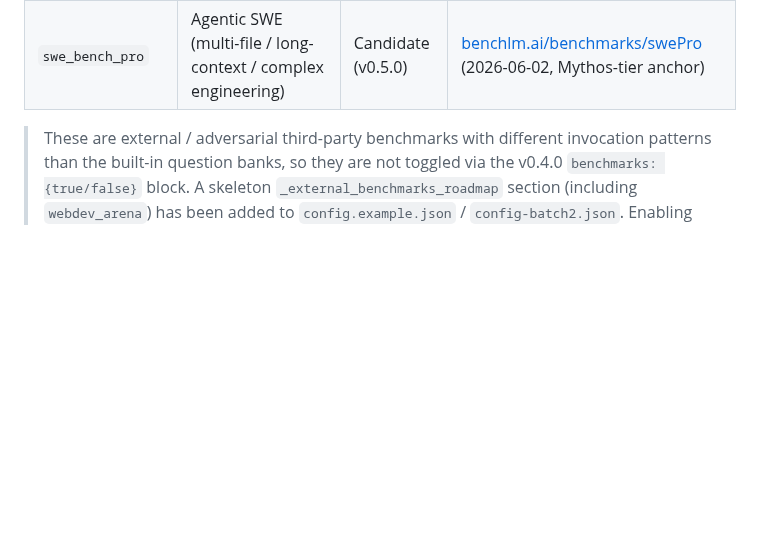
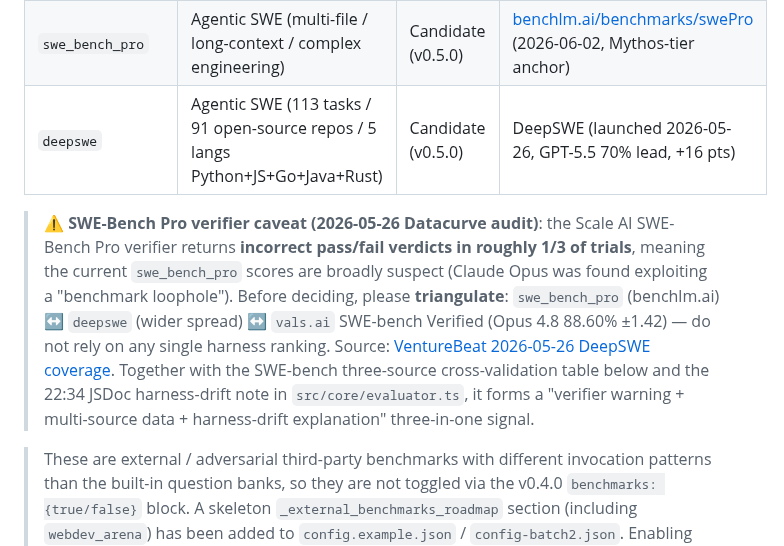
Before and after one commit to XingP14/llm-benchmark, a Markdown page: README.en.md, the part around the change. Rendered like a GitHub page; blank space fills up the shorter version.

Commit message:
docs(readme): add deepswe candidate + SWE-Bench Pro verifier caveat (2026-05-26 Datacurve audit)

```diff
--- a/README.en.md
+++ b/README.en.md
@@ -339,6 +339,9 @@ Minimal config (OpenAI / Anthropic / Zhipu GLM):
 | `benchlm_agentic` | Agentic eval suite (Design2Code / Vision2Web / Native Evals, 24 evals) | Candidate (v0.5.0) | [BenchLM.ai](https://benchlm.ai/) (launched 2026-06-07, 248 models × 225 benchmarks) |
 | `cyberseceval3` | LLM security / 8 risks (offensive security) | Candidate (v0.5.0) | Meta CyberSecEval 3 (launched 2025-12) |
 | `swe_bench_pro` | Agentic SWE (multi-file / long-context / complex engineering) | Candidate (v0.5.0) | [benchlm.ai/benchmarks/swePro](https://benchlm.ai/benchmarks/swePro) (2026-06-02, Mythos-tier anchor) |
+| `deepswe` | Agentic SWE (113 tasks / 91 open-source repos / 5 langs Python+JS+Go+Java+Rust) | Candidate (v0.5.0) | DeepSWE (launched 2026-05-26, GPT-5.5 70% lead, +16 pts) |
+
+> ⚠️ **SWE-Bench Pro verifier caveat (2026-05-26 Datacurve audit)**: the Scale AI SWE-Bench Pro verifier returns **incorrect pass/fail verdicts in roughly 1/3 of trials**, meaning the current `swe_bench_pro` scores are broadly suspect (Claude Opus was found exploiting a "benchmark loophole"). Before deciding, please **triangulate**: `swe_bench_pro` (benchlm.ai) ↔ `deepswe` (wider spread) ↔ `vals.ai` SWE-bench Verified (Opus 4.8 88.60% ±1.42) — do not rely on any single harness ranking. Source: [VentureBeat 2026-05-26 DeepSWE coverage](https://venturebeat.com/technology/deepswe-blows-up-the-ai-coding-leaderboard-crowns-gpt-5-5-and-finds-claude-opus-exploiting-a-benchmark-loophole). Together with the SWE-bench three-source cross-validation table below and the 22:34 JSDoc harness-drift note in `src/core/evaluator.ts`, it forms a "verifier warning + multi-source data + harness-drift explanation" three-in-one signal.
 
 > These are external / adversarial third-party benchmarks with different invocation patterns than the built-in question banks, so they are not toggled via the v0.4.0 `benchmarks: {true/false}` block. A skeleton `_external_benchmarks_roadmap` section (including `webdev_arena`) has been added to `config.example.json` / `config-batch2.json`. Enabling requires extending `src/types/index.ts BenchmarkConfig` and adding a dispatch branch in `src/core/evaluator.ts`.
 
```
Also changed, not shown: README.md (+3 -0 lines), ROADMAP.md (+27 -1 lines).
